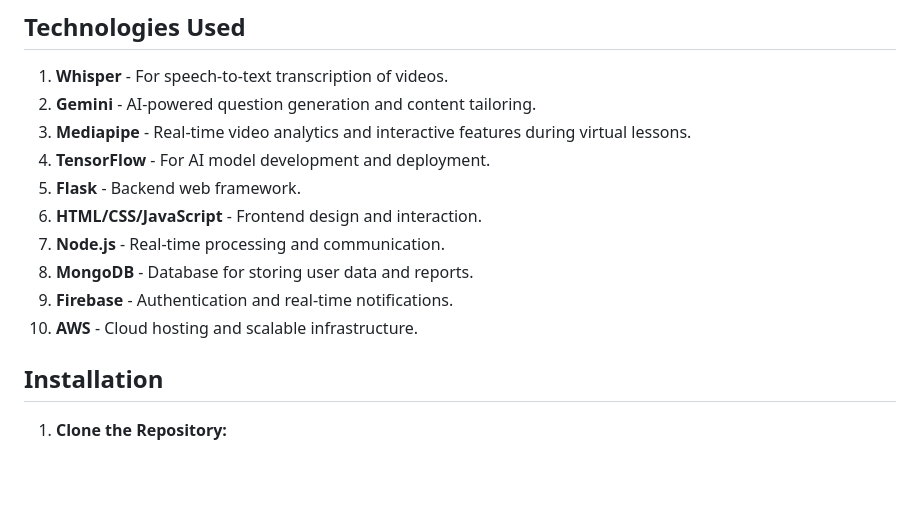
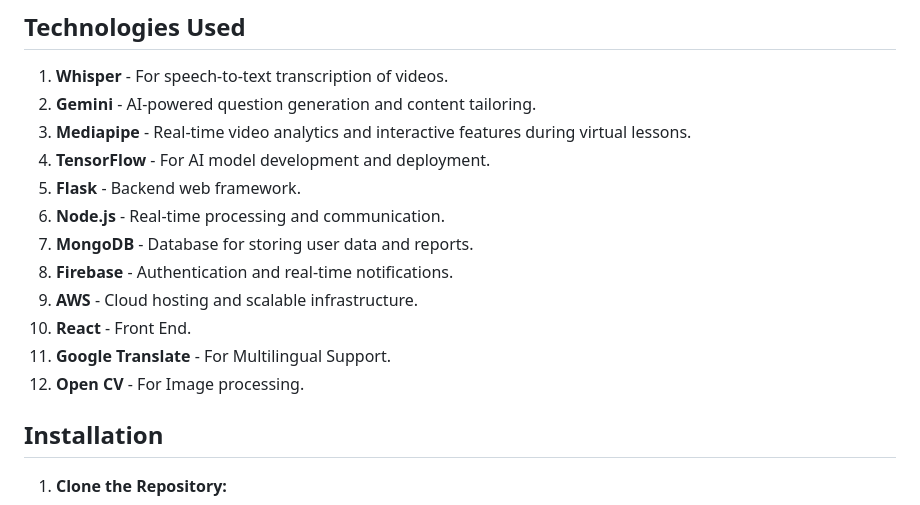
Before and after one commit to Aswin-JD/EduSage, a Markdown page: Readme.md, the part around the change. Drawn GitHub-style; blank space fills up the shorter version.

```diff
--- a/Readme.md
+++ b/Readme.md
@@ -38,11 +38,13 @@ EduSlate is a comprehensive, AI-driven educational platform designed to enhance
 3. **Mediapipe** - Real-time video analytics and interactive features during virtual lessons.
 4. **TensorFlow** - For AI model development and deployment.
 5. **Flask** - Backend web framework.
-6. **HTML/CSS/JavaScript** - Frontend design and interaction.
-7. **Node.js** - Real-time processing and communication.
-8. **MongoDB** - Database for storing user data and reports.
-9. **Firebase** - Authentication and real-time notifications.
-10. **AWS** - Cloud hosting and scalable infrastructure.
+6. **Node.js** - Real-time processing and communication.
+7. **MongoDB** - Database for storing user data and reports.
+8. **Firebase** - Authentication and real-time notifications.
+9. **AWS** - Cloud hosting and scalable infrastructure.
+10. **React** - Front End.
+11. **Google Translate** - For Multilingual Support.
+12. **Open CV** - For Image processing.
 
 ## Installation
 
```
